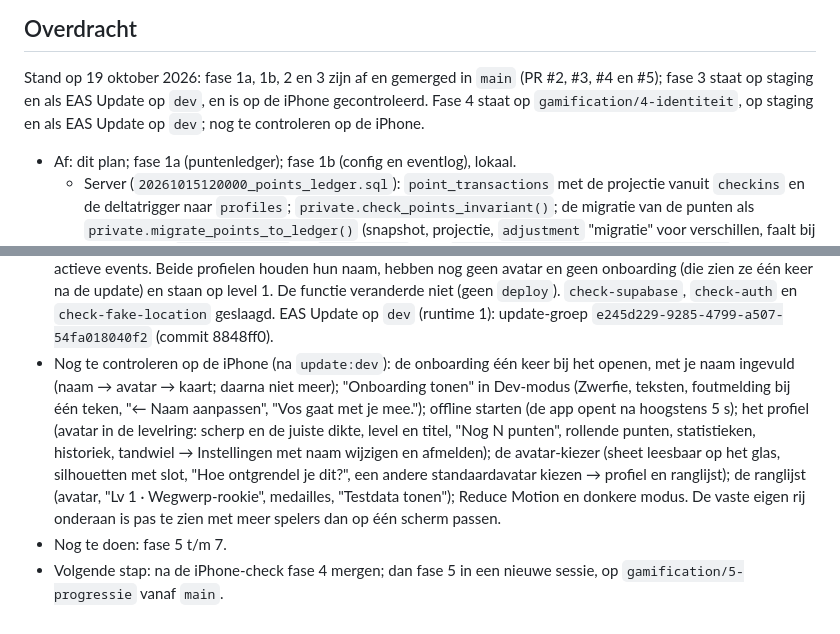
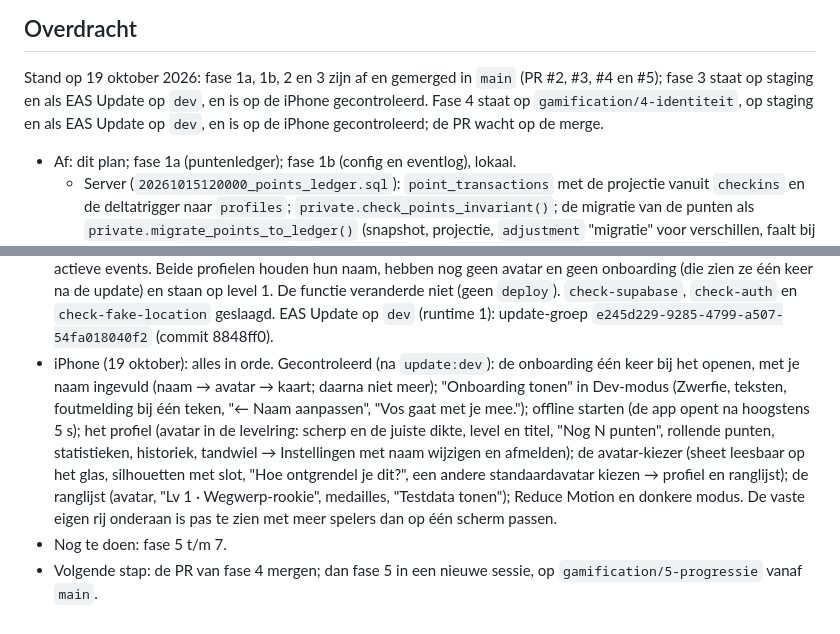
Before and after one commit to binquest/zwerfvuil-app, a Markdown page: docs/GAMIFICATION.md, 2 parts joined by grey strips. Drawn GitHub-style.

Commit message:
Mark phase 4 as checked on the iPhone in the handover
Co-Authored-By: Claude Opus 5.5 <noreply@anthropic.com>

```diff
--- a/docs/GAMIFICATION.md
+++ b/docs/GAMIFICATION.md
@@ -870,7 +870,8 @@ vergelijking van de punten en in fase 1b van de eventtellingen in Studio.
 
 Stand op 19 oktober 2026: fase 1a, 1b, 2 en 3 zijn af en gemerged in `main` (PR #2, #3, #4 en #5); fase 3
 staat op staging en als EAS Update op `dev`, en is op de iPhone gecontroleerd. Fase 4 staat op
-`gamification/4-identiteit`, op staging en als EAS Update op `dev`; nog te controleren op de iPhone.
+`gamification/4-identiteit`, op staging en als EAS Update op `dev`, en is op de iPhone gecontroleerd;
+de PR wacht op de merge.
 
 - Af: dit plan; fase 1a (puntenledger); fase 1b (config en eventlog), lokaal.
   - Server (`20261015120000_points_ledger.sql`): `point_transactions` met de projectie vanuit
@@ -1236,7 +1237,7 @@ staat op staging en als EAS Update op `dev`, en is op de iPhone gecontroleerd. F
   hebben nog geen avatar en geen onboarding (die zien ze één keer na de update) en staan op level 1. De
   functie veranderde niet (geen `deploy`). `check-supabase`, `check-auth` en `check-fake-location`
   geslaagd. EAS Update op `dev` (runtime 1): update-groep `e245d229-9285-4799-a507-54fa018040f2` (commit 8848ff0).
-- Nog te controleren op de iPhone (na `update:dev`): de onboarding één keer bij het openen, met je naam
+- iPhone (19 oktober): alles in orde. Gecontroleerd (na `update:dev`): de onboarding één keer bij het openen, met je naam
   ingevuld (naam → avatar → kaart; daarna niet meer); "Onboarding tonen" in Dev-modus (Zwerfie, teksten,
   foutmelding bij één teken, "← Naam aanpassen", "Vos gaat met je mee."); offline starten (de app opent
   na hoogstens 5 s); het profiel (avatar in de levelring: scherp en de juiste dikte, level en titel,
@@ -1246,5 +1247,5 @@ staat op staging en als EAS Update op `dev`, en is op de iPhone gecontroleerd. F
   Wegwerp-rookie", medailles, "Testdata tonen"); Reduce Motion en donkere modus. De vaste eigen rij
   onderaan is pas te zien met meer spelers dan op één scherm passen.
 - Nog te doen: fase 5 t/m 7.
-- Volgende stap: na de iPhone-check fase 4 mergen; dan fase 5 in een nieuwe sessie, op
+- Volgende stap: de PR van fase 4 mergen; dan fase 5 in een nieuwe sessie, op
   `gamification/5-progressie` vanaf `main`.
```
